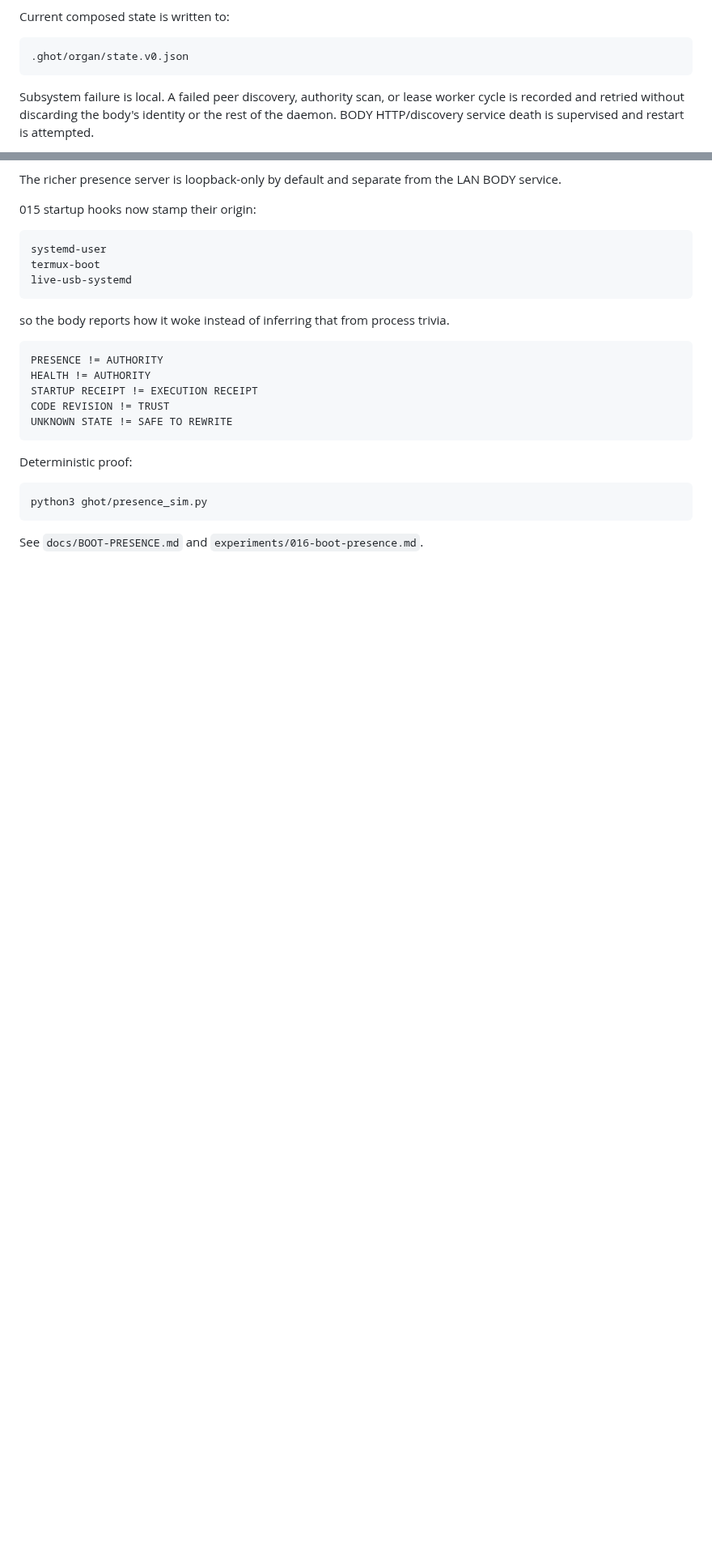
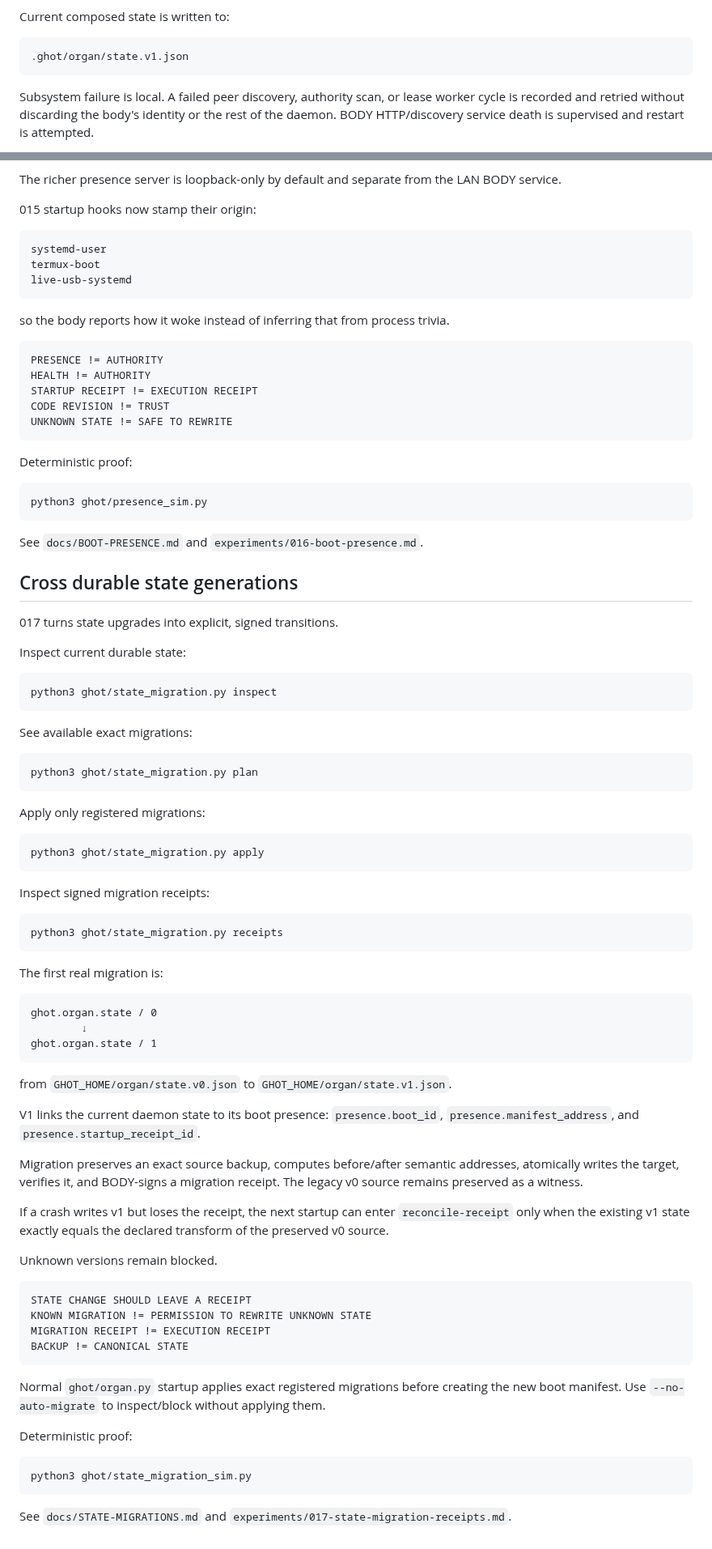
Before and after one commit to the-static-collective/GHoT, a Markdown page: README.md, 2 parts joined by grey strips. Shown at 81% size. Drawn GitHub-style; blank space fills up the shorter version.

Commit message:
Document signed durable state migrations

````diff
--- a/README.md
+++ b/README.md
@@ -464,7 +464,7 @@ lease worker.
 Current composed state is written to:
 
 ```text
-.ghot/organ/state.v0.json
+.ghot/organ/state.v1.json
 ```
 
 Subsystem failure is local. A failed peer discovery, authority scan, or lease
@@ -630,3 +630,75 @@ python3 ghot/presence_sim.py
 
 See `docs/BOOT-PRESENCE.md` and
 `experiments/016-boot-presence.md`.
+
+
+## Cross durable state generations
+
+017 turns state upgrades into explicit, signed transitions.
+
+Inspect current durable state:
+
+```bash
+python3 ghot/state_migration.py inspect
+```
+
+See available exact migrations:
+
+```bash
+python3 ghot/state_migration.py plan
+```
+
+Apply only registered migrations:
+
+```bash
+python3 ghot/state_migration.py apply
+```
+
+Inspect signed migration receipts:
+
+```bash
+python3 ghot/state_migration.py receipts
+```
+
+The first real migration is:
+
+```text
+ghot.organ.state / 0
+        ↓
+ghot.organ.state / 1
+```
+
+from `GHOT_HOME/organ/state.v0.json` to `GHOT_HOME/organ/state.v1.json`.
+
+V1 links the current daemon state to its boot presence: `presence.boot_id`,
+`presence.manifest_address`, and `presence.startup_receipt_id`.
+
+Migration preserves an exact source backup, computes before/after semantic
+addresses, atomically writes the target, verifies it, and BODY-signs a
+migration receipt. The legacy v0 source remains preserved as a witness.
+
+If a crash writes v1 but loses the receipt, the next startup can enter
+`reconcile-receipt` only when the existing v1 state exactly equals the
+declared transform of the preserved v0 source.
+
+Unknown versions remain blocked.
+
+```text
+STATE CHANGE SHOULD LEAVE A RECEIPT
+KNOWN MIGRATION != PERMISSION TO REWRITE UNKNOWN STATE
+MIGRATION RECEIPT != EXECUTION RECEIPT
+BACKUP != CANONICAL STATE
+```
+
+Normal `ghot/organ.py` startup applies exact registered migrations before
+creating the new boot manifest. Use `--no-auto-migrate` to inspect/block
+without applying them.
+
+Deterministic proof:
+
+```bash
+python3 ghot/state_migration_sim.py
+```
+
+See `docs/STATE-MIGRATIONS.md` and
+`experiments/017-state-migration-receipts.md`.
````
